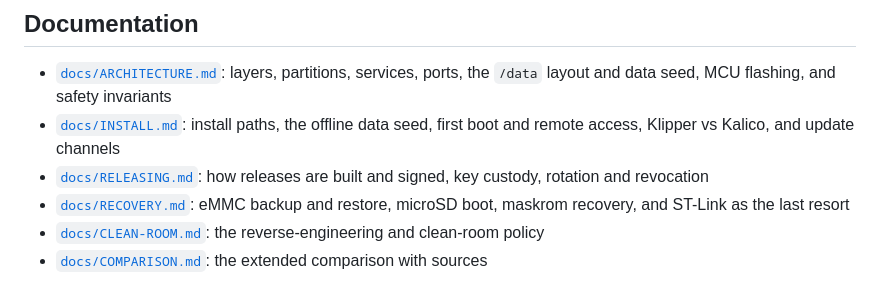
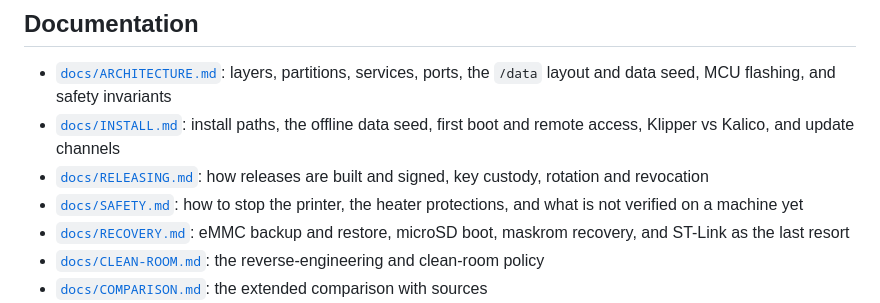
Before and after one commit to MakerViking/eitri, a Markdown page: README.md, the part around the change. Rendered like a GitHub page.

```diff
--- a/README.md
+++ b/README.md
@@ -66,6 +66,7 @@ Eitri has no users yet, and FreeDi, OpenNept4une, and Simple AF have years of fi
 - [`docs/ARCHITECTURE.md`](docs/ARCHITECTURE.md): layers, partitions, services, ports, the `/data` layout and data seed, MCU flashing, and safety invariants
 - [`docs/INSTALL.md`](docs/INSTALL.md): install paths, the offline data seed, first boot and remote access, Klipper vs Kalico, and update channels
 - [`docs/RELEASING.md`](docs/RELEASING.md): how releases are built and signed, key custody, rotation and revocation
+- [`docs/SAFETY.md`](docs/SAFETY.md): how to stop the printer, the heater protections, and what is not verified on a machine yet
 - [`docs/RECOVERY.md`](docs/RECOVERY.md): eMMC backup and restore, microSD boot, maskrom recovery, and ST-Link as the last resort
 - [`docs/CLEAN-ROOM.md`](docs/CLEAN-ROOM.md): the reverse-engineering and clean-room policy
 - [`docs/COMPARISON.md`](docs/COMPARISON.md): the extended comparison with sources
```
Also changed, not shown: docs/INSTALL.md (+5 -5 lines), docs/SAFETY.md (added, +63 -0 lines).
